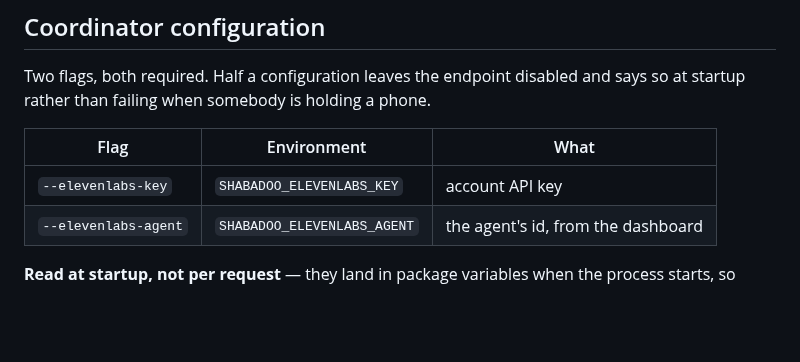
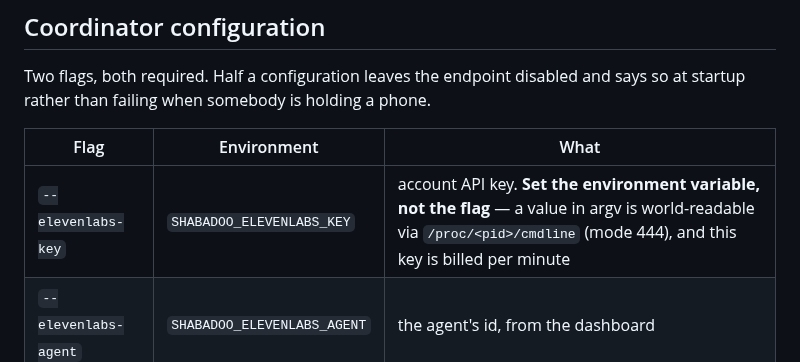
Before and after one commit to alexj212/shabadoo, a Markdown page: docs/voice-agent.md, the part around the change. Drawn GitHub-style; blank space fills up the shorter version.

```diff
--- a/docs/voice-agent.md
+++ b/docs/voice-agent.md
@@ -19,7 +19,7 @@ says so at startup rather than failing when somebody is holding a phone.
 
 | Flag | Environment | What |
 |---|---|---|
-| `--elevenlabs-key` | `SHABADOO_ELEVENLABS_KEY` | account API key |
+| `--elevenlabs-key` | `SHABADOO_ELEVENLABS_KEY` | account API key. **Set the environment variable, not the flag** — a value in argv is world-readable via `/proc/<pid>/cmdline` (mode 444), and this key is billed per minute |
 | `--elevenlabs-agent` | `SHABADOO_ELEVENLABS_AGENT` | the agent's id, from the dashboard |
 
 **Read at startup, not per request** — they land in package variables when the
```
Also changed, not shown: CLAUDE.md (+12 -0 lines).
